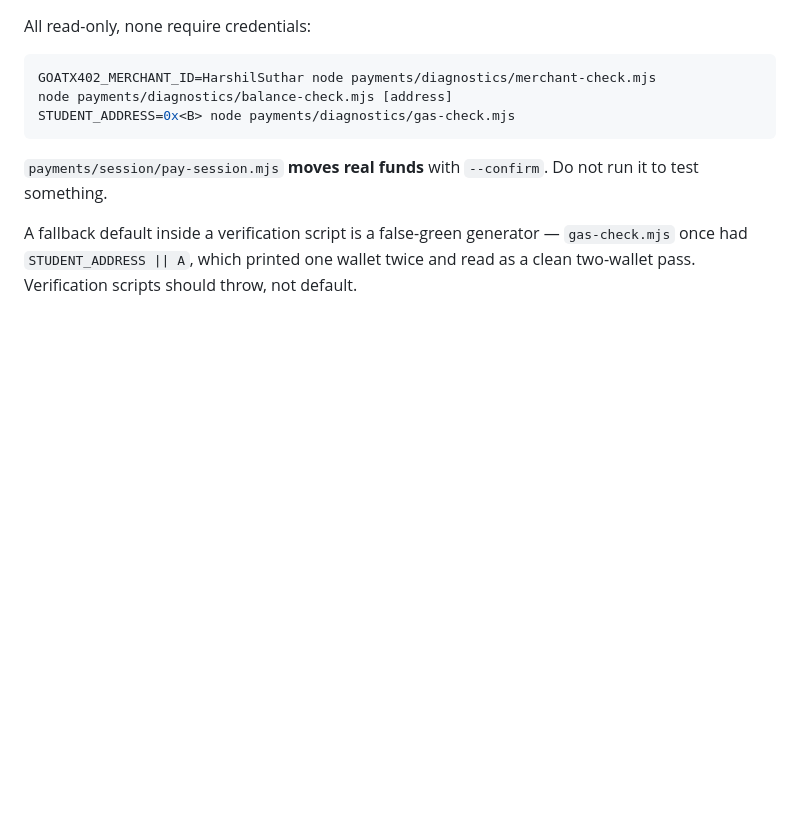
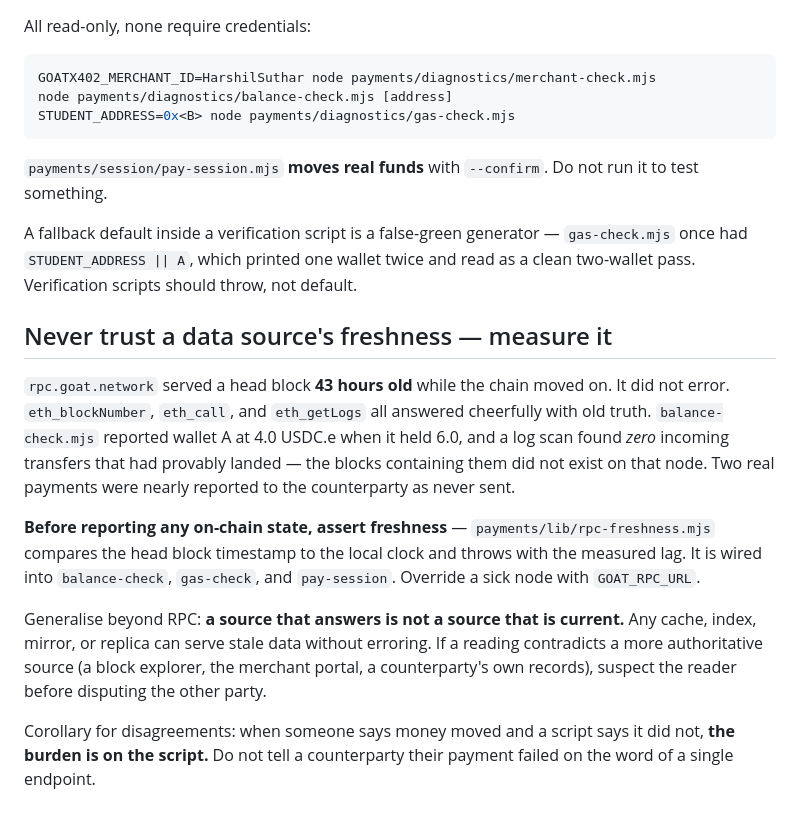
Before and after one commit to Harshil-212369/pay-per-session-tutoring-agent, a Markdown page: CLAUDE.md, the part around the change. GitHub-like rendering; blank space fills up the shorter version.

Commit message:
CLAUDE.md: assert data-source freshness before reporting on-chain state
A source that answers is not a source that is current. rpc.goat.network served
a 43-hour-old head block without erroring, and every read built on it was wrong
in the same direction. Adds the rule and the corollary that matters most: when a
counterparty says money moved and a script says otherwise, the burden is on the
script, not on them.

Co-Authored-By: Claude Opus 5 <noreply@anthropic.com>

```diff
--- a/CLAUDE.md
+++ b/CLAUDE.md
@@ -107,3 +107,26 @@ test something.
 A fallback default inside a verification script is a false-green generator — `gas-check.mjs`
 once had `STUDENT_ADDRESS || A`, which printed one wallet twice and read as a clean
 two-wallet pass. Verification scripts should throw, not default.
+
+## Never trust a data source's freshness — measure it
+
+`rpc.goat.network` served a head block **43 hours old** while the chain moved on. It did
+not error. `eth_blockNumber`, `eth_call`, and `eth_getLogs` all answered cheerfully with
+old truth. `balance-check.mjs` reported wallet A at 4.0 USDC.e when it held 6.0, and a log
+scan found *zero* incoming transfers that had provably landed — the blocks containing them
+did not exist on that node. Two real payments were nearly reported to the counterparty as
+never sent.
+
+**Before reporting any on-chain state, assert freshness** — `payments/lib/rpc-freshness.mjs`
+compares the head block timestamp to the local clock and throws with the measured lag.
+It is wired into `balance-check`, `gas-check`, and `pay-session`. Override a sick node with
+`GOAT_RPC_URL`.
+
+Generalise beyond RPC: **a source that answers is not a source that is current.** Any
+cache, index, mirror, or replica can serve stale data without erroring. If a reading
+contradicts a more authoritative source (a block explorer, the merchant portal, a
+counterparty's own records), suspect the reader before disputing the other party.
+
+Corollary for disagreements: when someone says money moved and a script says it did not,
+**the burden is on the script.** Do not tell a counterparty their payment failed on the
+word of a single endpoint.
```
